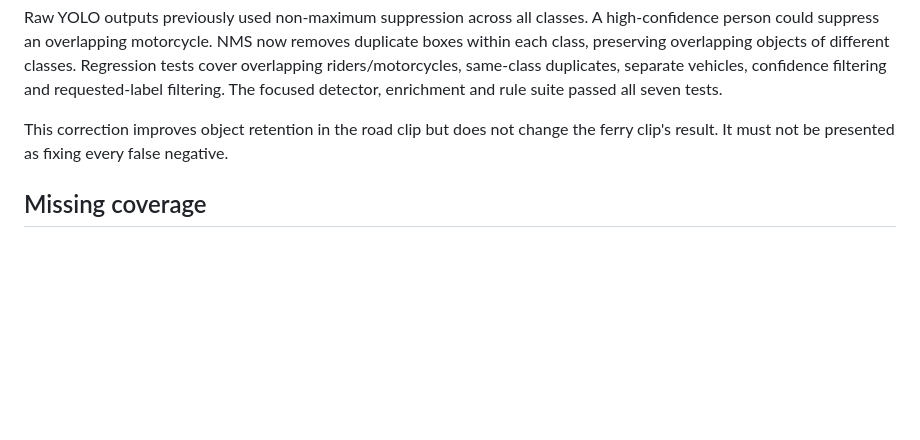
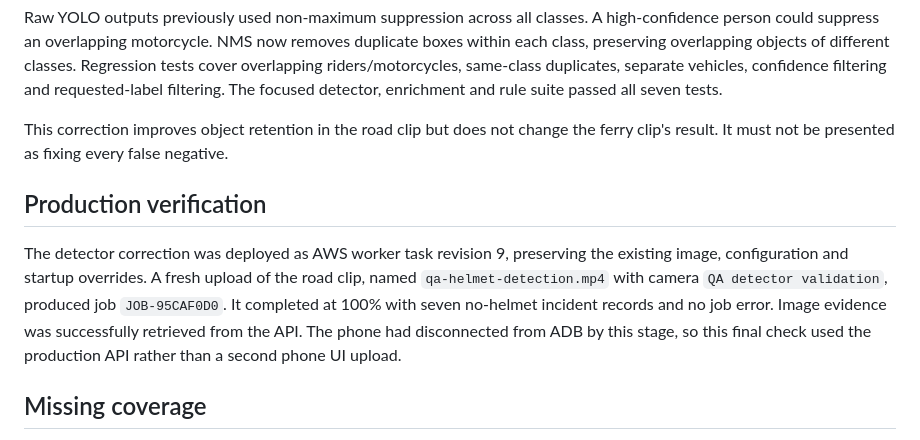
Before and after one commit to beyondmarks-ai/STMS, a Markdown page: docs/detection-validation-2026-10-05.md, the part around the change. Drawn GitHub-style; blank space fills up the shorter version.

Commit message:
Record production detector validation results

```diff
--- a/docs/detection-validation-2026-10-05.md
+++ b/docs/detection-validation-2026-10-05.md
@@ -21,6 +21,10 @@ Raw YOLO outputs previously used non-maximum suppression across all classes. A h
 
 This correction improves object retention in the road clip but does not change the ferry clip's result. It must not be presented as fixing every false negative.
 
+## Production verification
+
+The detector correction was deployed as AWS worker task revision 9, preserving the existing image, configuration and startup overrides. A fresh upload of the road clip, named `qa-helmet-detection.mp4` with camera `QA detector validation`, produced job `JOB-95CAF0D0`. It completed at 100% with seven no-helmet incident records and no job error. Image evidence was successfully retrieved from the API. The phone had disconnected from ADB by this stage, so this final check used the production API rather than a second phone UI upload.
+
 ## Missing coverage
 
 The uploaded-video analyzer has no accident/collision detector and no phone-use violation rule. A generic object detector can recognize a vehicle without understanding a crash. Accident coverage requires a separate temporal detector or validated event-recognition pipeline, incident schema/UI support, and positive and negative validation clips.
```
